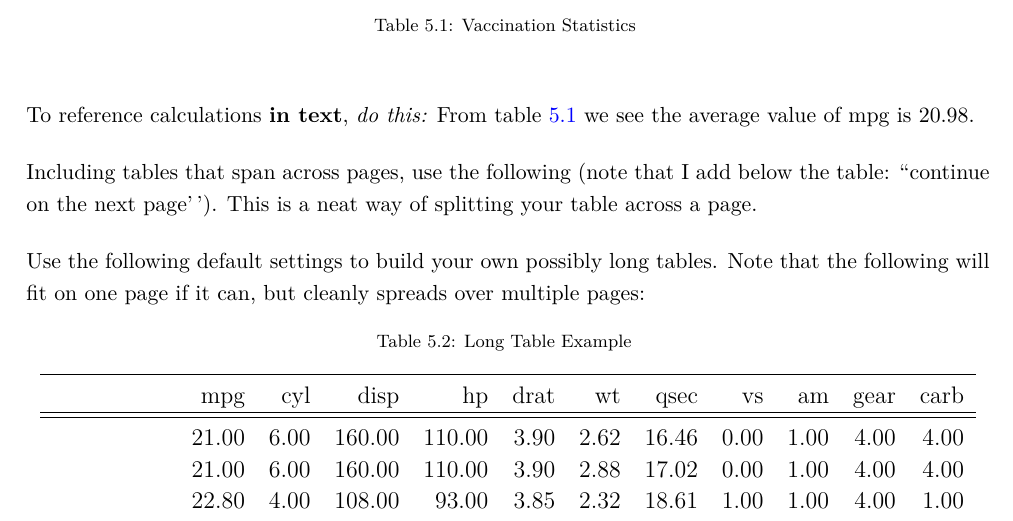
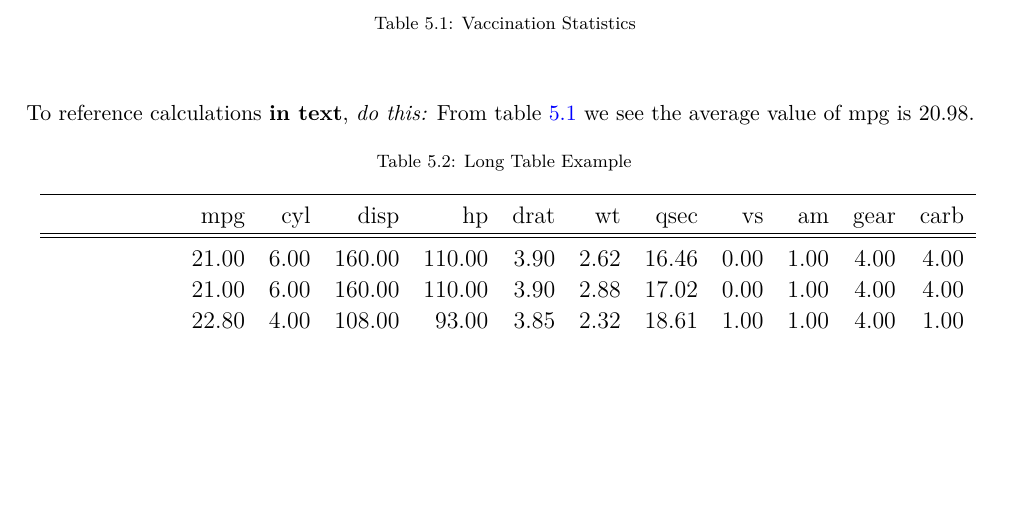
Before and after one commit to cass-code/Behavioural, an R Markdown document (Write_Up.Rmd): part of page 6 of 9, cut so that both start at the same text, the shorter picture padded with empty space. Rendered offline with R 4.5, knitr and Pandoc, then LaTeX, with nearby package versions; some code elsewhere in the file could not run offline.

Commit message:
Updated Write Up

````diff
--- a/Write_Up.Rmd
+++ b/Write_Up.Rmd
@@ -244,10 +244,6 @@ table <- xtable(data, caption = "Vaccination Statistics \\label{tab1}")
 
 To reference calculations __in text__, _do this:_ From table \ref{tab1} we see the average value of mpg is `r mean(mtcars[1:5,]$mpg)`.
 
-Including tables that span across pages, use the following (note that I add below the table: ``continue on the next page''). This is a neat way of splitting your table across a page.
-
-Use the following default settings to build your own possibly long tables. Note that the following will fit on one page if it can, but cleanly spreads over multiple pages:
-
 ```{r LongTable, results = 'asis'}
 
 library(xtable)
````
